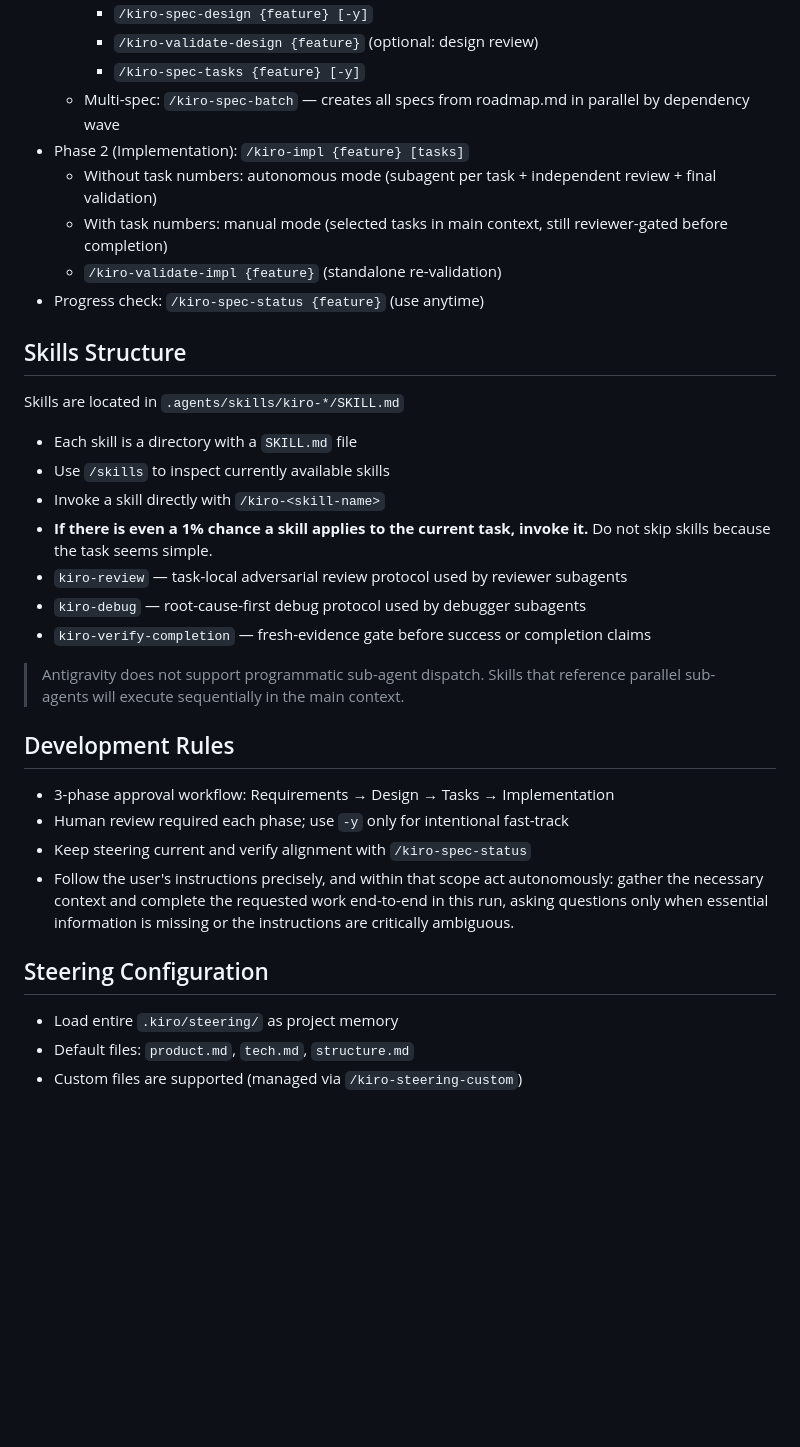
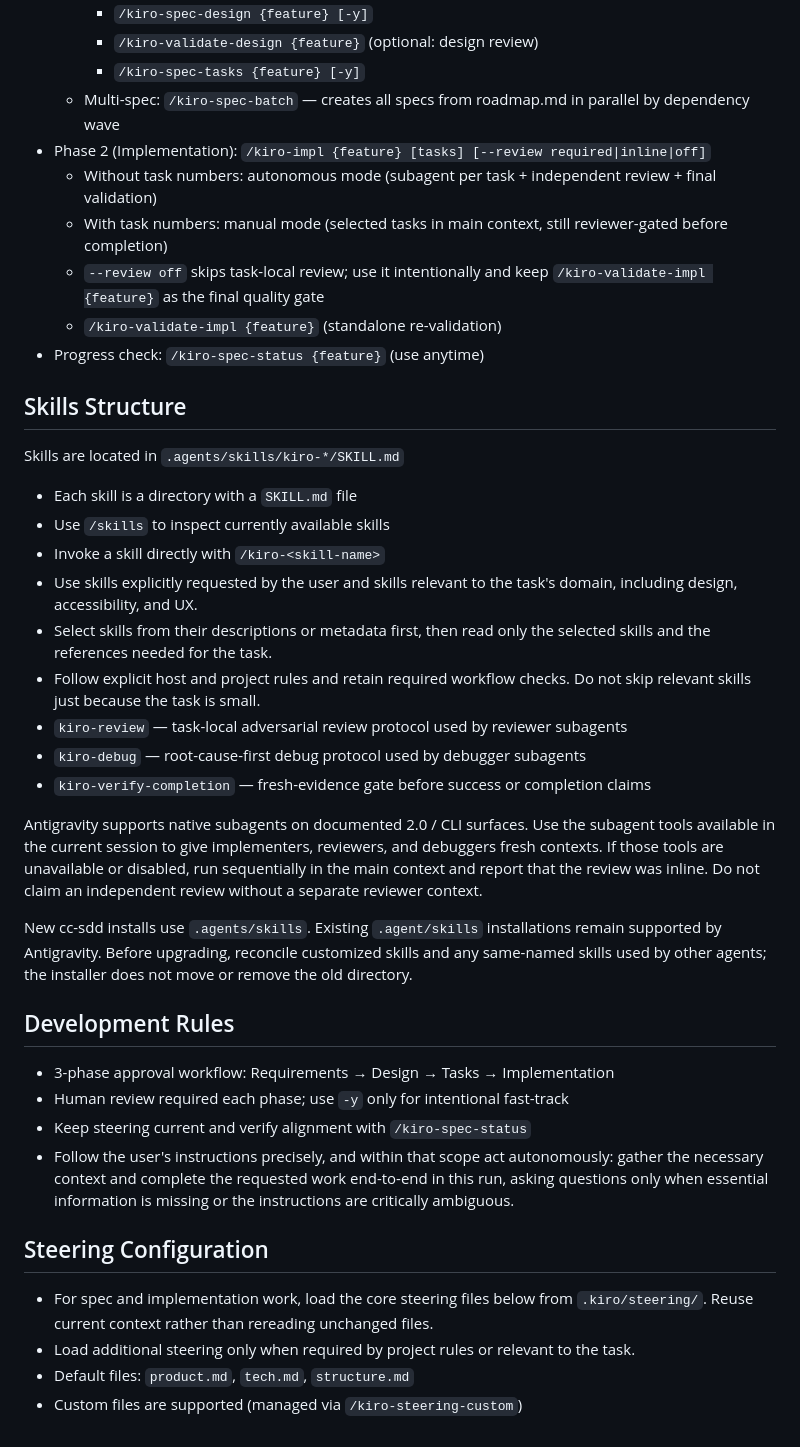
Before and after one commit to y-kbys/zaim-lens, a Markdown page: AGENTS.md, the part around one of its changes. Drawn GitHub-style; blank space fills up the shorter version.

Commit message:
chore: update cc-sdd templates and project memory to v3.1.0
cc-sdd v3.1.0 の最新仕様に合わせてプロジェクト設定・テンプレートを更新しました。

- AGENTS.md:
  - kiro-impl のレビューモード設定（--review required|inline|off）に対応
  - スキル選択・読み込みポリシーを最適化
  - Antigravity 2.0 / CLI サブエージェント対応方針を更新
  - Steering 読み込みポリシーをコアファイル中心に効率化
- .kiro/settings/templates/specs/tasks.md: 並列マーカー (P) の配置ルールをタスク番号直後に変更
- .kiro/settings/templates/specs/design.md: テンプレートの書式微調整

```diff
--- a/AGENTS.md
+++ b/AGENTS.md
@@ -39,9 +40,10 @@ Project memory keeps persistent guidance (steering, specs notes, component docs)
     - `/kiro-validate-design {feature}` (optional: design review)
     - `/kiro-spec-tasks {feature} [-y]`
   - Multi-spec: `/kiro-spec-batch` — creates all specs from roadmap.md in parallel by dependency wave
-- Phase 2 (Implementation): `/kiro-impl {feature} [tasks]`
+- Phase 2 (Implementation): `/kiro-impl {feature} [tasks] [--review required|inline|off]`
   - Without task numbers: autonomous mode (subagent per task + independent review + final validation)
   - With task numbers: manual mode (selected tasks in main context, still reviewer-gated before completion)
+  - `--review off` skips task-local review; use it intentionally and keep `/kiro-validate-impl {feature}` as the final quality gate
   - `/kiro-validate-impl {feature}` (standalone re-validation)
 - Progress check: `/kiro-spec-status {feature}` (use anytime)
 
@@ -50,12 +52,16 @@ Skills are located in `.agents/skills/kiro-*/SKILL.md`
 - Each skill is a directory with a `SKILL.md` file
 - Use `/skills` to inspect currently available skills
 - Invoke a skill directly with `/kiro-<skill-name>`
-- **If there is even a 1% chance a skill applies to the current task, invoke it.** Do not skip skills because the task seems simple.
+- Use skills explicitly requested by the user and skills relevant to the task's domain, including design, accessibility, and UX.
+- Select skills from their descriptions or metadata first, then read only the selected skills and the references needed for the task.
+- Follow explicit host and project rules and retain required workflow checks. Do not skip relevant skills just because the task is small.
 - `kiro-review` — task-local adversarial review protocol used by reviewer subagents
 - `kiro-debug` — root-cause-first debug protocol used by debugger subagents
 - `kiro-verify-completion` — fresh-evidence gate before success or completion claims
 
-> Antigravity does not support programmatic sub-agent dispatch. Skills that reference parallel sub-agents will execute sequentially in the main context.
+Antigravity supports native subagents on documented 2.0 / CLI surfaces. Use the subagent tools available in the current session to give implementers, reviewers, and debuggers fresh contexts. If those tools are unavailable or disabled, run sequentially in the main context and report that the review was inline. Do not claim an independent review without a separate reviewer context.
+
+New cc-sdd installs use `.agents/skills`. Existing `.agent/skills` installations remain supported by Antigravity. Before upgrading, reconcile customized skills and any same-named skills used by other agents; the installer does not move or remove the old directory.
 
 ## Development Rules
 - 3-phase approval workflow: Requirements → Design → Tasks → Implementation
@@ -64,6 +70,7 @@ Skills are located in `.agents/skills/kiro-*/SKILL.md`
 - Follow the user's instructions precisely, and within that scope act autonomously: gather the necessary context and complete the requested work end-to-end in this run, asking questions only when essential information is missing or the instructions are critically ambiguous.
 
 ## Steering Configuration
-- Load entire `.kiro/steering/` as project memory
+- For spec and implementation work, load the core steering files below from `.kiro/steering/`. Reuse current context rather than rereading unchanged files.
+- Load additional steering only when required by project rules or relevant to the task.
 - Default files: `product.md`, `tech.md`, `structure.md`
 - Custom files are supported (managed via `/kiro-steering-custom`)
```
Also changed, not shown: other parts of AGENTS.md (+1 -0 lines), 2 other files.
